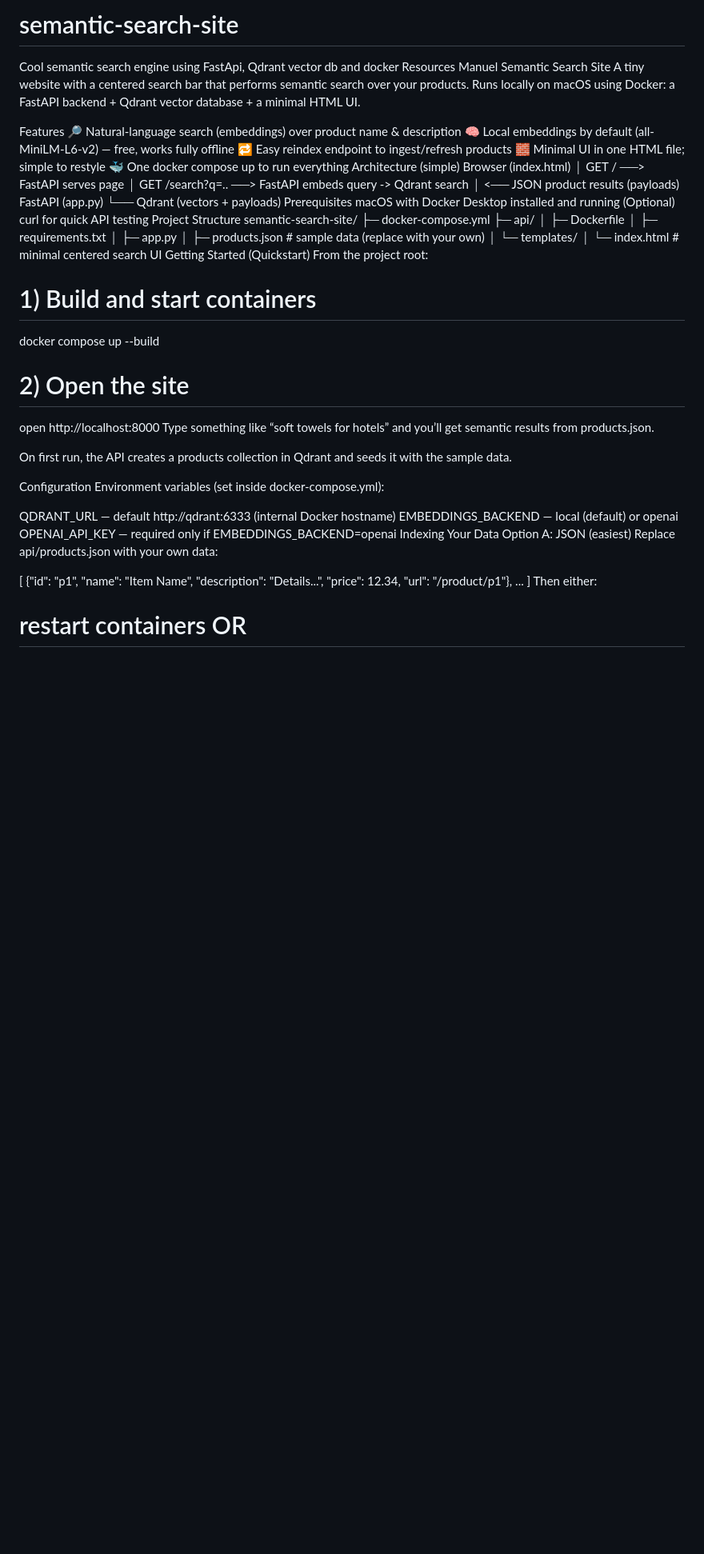
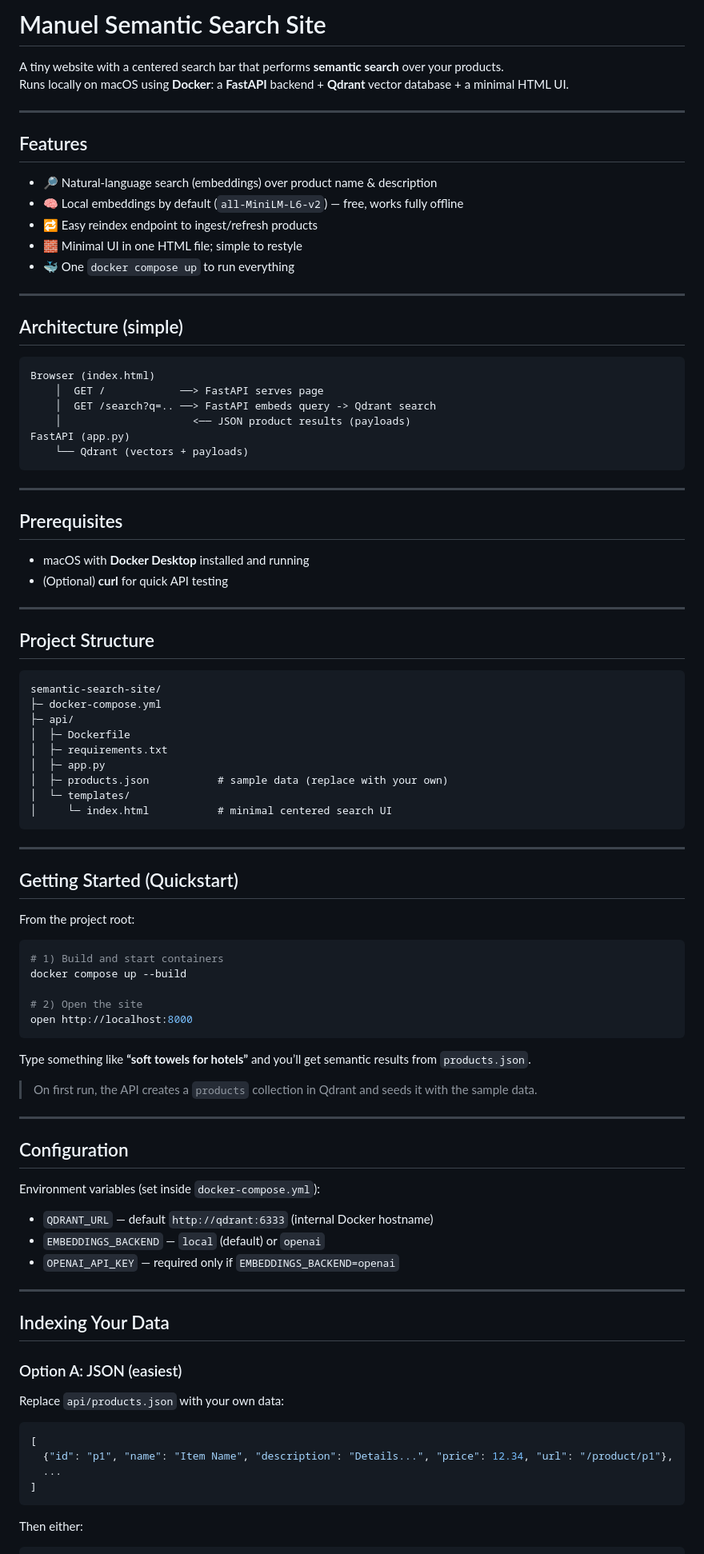
Before and after one commit to ajibadeboluwatife/semantic-search-site, a Markdown page: README.md, the part around the change printed below. Shown: that part at 80% size. Rendered like a GitHub page; blank space fills up the shorter version.

Commit message:
Revise README for clarity and detail
Updated README.md to enhance project description, features, prerequisites, and usage instructions.

````diff
--- a/README.md
+++ b/README.md
@@ -1,26 +1,43 @@
-# semantic-search-site
-Cool semantic search engine using FastApi, Qdrant vector db and docker  Resources
-Manuel Semantic Search Site
-A tiny website with a centered search bar that performs semantic search over your products.
-Runs locally on macOS using Docker: a FastAPI backend + Qdrant vector database + a minimal HTML UI.
+# Manuel Semantic Search Site
 
-Features
-🔎 Natural-language search (embeddings) over product name & description
-🧠 Local embeddings by default (all-MiniLM-L6-v2) — free, works fully offline
-🔁 Easy reindex endpoint to ingest/refresh products
-🧱 Minimal UI in one HTML file; simple to restyle
-🐳 One docker compose up to run everything
-Architecture (simple)
+A tiny website with a centered search bar that performs **semantic search** over your products.
+Runs locally on macOS using **Docker**: a **FastAPI** backend + **Qdrant** vector database + a minimal HTML UI.
+
+---
+
+## Features
+
+- 🔎 Natural-language search (embeddings) over product name & description
+- 🧠 Local embeddings by default (`all-MiniLM-L6-v2`) — free, works fully offline
+- 🔁 Easy reindex endpoint to ingest/refresh products
+- 🧱 Minimal UI in one HTML file; simple to restyle
+- 🐳 One `docker compose up` to run everything
+
+---
+
+## Architecture (simple)
+
+```
 Browser (index.html)
     │  GET /            ──> FastAPI serves page
     │  GET /search?q=.. ──> FastAPI embeds query -> Qdrant search
     │                     <── JSON product results (payloads)
 FastAPI (app.py)
     └── Qdrant (vectors + payloads)
-Prerequisites
-macOS with Docker Desktop installed and running
-(Optional) curl for quick API testing
-Project Structure
+```
+
+---
+
+## Prerequisites
+
+- macOS with **Docker Desktop** installed and running
+- (Optional) **curl** for quick API testing
+
+---
+
+## Project Structure
+
+```
 semantic-search-site/
 ├─ docker-compose.yml
 ├─ api/
@@ -30,30 +47,48 @@ semantic-search-site/
 │  ├─ products.json           # sample data (replace with your own)
 │  └─ templates/
 │     └─ index.html           # minimal centered search UI
-Getting Started (Quickstart)
+```
+
+---
+
+## Getting Started (Quickstart)
+
 From the project root:
 
+```bash
 # 1) Build and start containers
 docker compose up --build
 
 # 2) Open the site
 open http://localhost:8000
-Type something like “soft towels for hotels” and you’ll get semantic results from products.json.
+```
 
-On first run, the API creates a products collection in Qdrant and seeds it with the sample data.
+Type something like **“soft towels for hotels”** and you’ll get semantic results from `products.json`.
 
-Configuration
-Environment variables (set inside docker-compose.yml):
+> On first run, the API creates a `products` collection in Qdrant and seeds it with the sample data.
 
-QDRANT_URL — default http://qdrant:6333 (internal Docker hostname)
-EMBEDDINGS_BACKEND — local (default) or openai
-OPENAI_API_KEY — required only if EMBEDDINGS_BACKEND=openai
-Indexing Your Data
-Option A: JSON (easiest)
-Replace api/products.json with your own data:
+---
 
+## Configuration
+
+Environment variables (set inside `docker-compose.yml`):
+
+- `QDRANT_URL` — default `http://qdrant:6333` (internal Docker hostname)
+- `EMBEDDINGS_BACKEND` — `local` (default) or `openai`
+- `OPENAI_API_KEY` — required only if `EMBEDDINGS_BACKEND=openai`
+
+---
+
+## Indexing Your Data
+
+### Option A: JSON (easiest)
+Replace `api/products.json` with your own data:
+
+```json
 [
   {"id": "p1", "name": "Item Name", "description": "Details...", "price": 12.34, "url": "/product/p1"},
   ...
 ]
+```
+
 Then either:
````
Also changed, not shown: other parts of README.md (+126 -64 lines).
